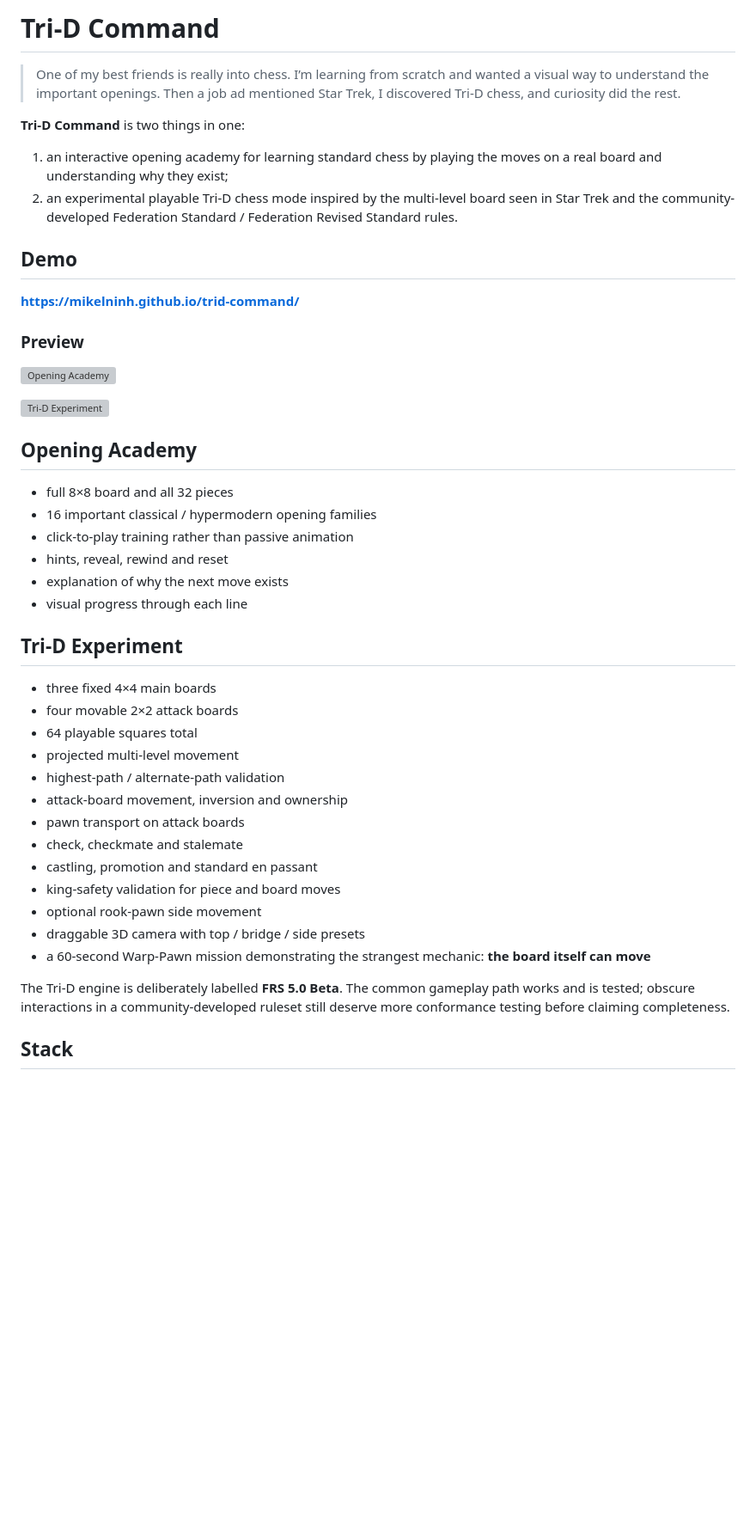
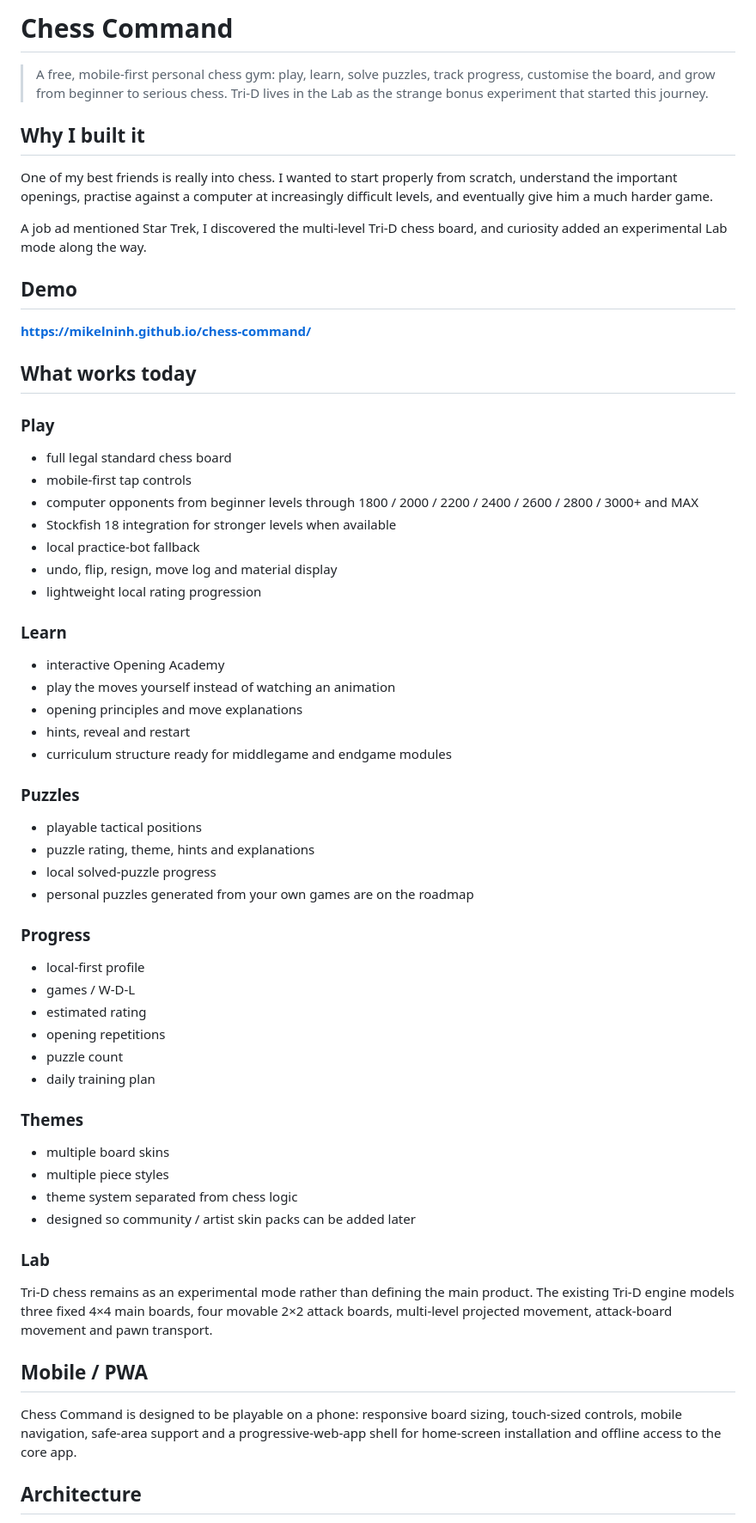
Before and after one commit to mikelninh/chess-command, a Markdown page: README.md, the part around one of its changes. Shown at 86% size. Rendered like a GitHub page; blank space fills up the shorter version; grey boxes are pictures that could not be loaded.

Commit message:
Reframe project as Chess Command

```diff
--- a/README.md
+++ b/README.md
@@ -1,48 +1,60 @@
-# Tri-D Command
+# Chess Command
 
-> One of my best friends is really into chess. I’m learning from scratch and wanted a visual way to understand the important openings. Then a job ad mentioned Star Trek, I discovered Tri-D chess, and curiosity did the rest.
+> A free, mobile-first personal chess gym: play, learn, solve puzzles, track progress, customise the board, and grow from beginner to serious chess. Tri-D lives in the Lab as the strange bonus experiment that started this journey.
 
-**Tri-D Command** is two things in one:
+## Why I built it
 
-1. an interactive opening academy for learning standard chess by playing the moves on a real board and understanding why they exist;
-2. an experimental playable Tri-D chess mode inspired by the multi-level board seen in Star Trek and the community-developed Federation Standard / Federation Revised Standard rules.
+One of my best friends is really into chess. I wanted to start properly from scratch, understand the important openings, practise against a computer at increasingly difficult levels, and eventually give him a much harder game.
+
+A job ad mentioned Star Trek, I discovered the multi-level Tri-D chess board, and curiosity added an experimental Lab mode along the way.
 
 ## Demo
 
-**https://mikelninh.github.io/trid-command/**
+**https://mikelninh.github.io/chess-command/**
 
-### Preview
+## What works today
 
-![Opening Academy](assets/opening-academy.png)
+### Play
+- full legal standard chess board
+- mobile-first tap controls
+- computer opponents from beginner levels through 1800 / 2000 / 2200 / 2400 / 2600 / 2800 / 3000+ and MAX
+- Stockfish 18 integration for stronger levels when available
+- local practice-bot fallback
+- undo, flip, resign, move log and material display
+- lightweight local rating progression
 
-![Tri-D Experiment](assets/trid-experiment.png)
+### Learn
+- interactive Opening Academy
+- play the moves yourself instead of watching an animation
+- opening principles and move explanations
+- hints, reveal and restart
+- curriculum structure ready for middlegame and endgame modules
 
-## Opening Academy
+### Puzzles
+- playable tactical positions
+- puzzle rating, theme, hints and explanations
+- local solved-puzzle progress
+- personal puzzles generated from your own games are on the roadmap
 
-- full 8×8 board and all 32 pieces
-- 16 important classical / hypermodern opening families
-- click-to-play training rather than passive animation
-- hints, reveal, rewind and reset
-- explanation of why the next move exists
-- visual progress through each line
+### Progress
+- local-first profile
+- games / W-D-L
+- estimated rating
+- opening repetitions
+- puzzle count
+- daily training plan
 
-## Tri-D Experiment
+### Themes
+- multiple board skins
+- multiple piece styles
+- theme system separated from chess logic
+- designed so community / artist skin packs can be added later
 
-- three fixed 4×4 main boards
-- four movable 2×2 attack boards
-- 64 playable squares total
-- projected multi-level movement
-- highest-path / alternate-path validation
-- attack-board movement, inversion and ownership
-- pawn transport on attack boards
-- check, checkmate and stalemate
-- castling, promotion and standard en passant
-- king-safety validation for piece and board moves
-- optional rook-pawn side movement
-- draggable 3D camera with top / bridge / side presets
-- a 60-second Warp-Pawn mission demonstrating the strangest mechanic: **the board itself can move**
+### Lab
+Tri-D chess remains as an experimental mode rather than defining the main product. The existing Tri-D engine models three fixed 4×4 main boards, four movable 2×2 attack boards, multi-level projected movement, attack-board movement and pawn transport.
 
-The Tri-D engine is deliberately labelled **FRS 5.0 Beta**. The common gameplay path works and is tested; obscure interactions in a community-developed ruleset still deserve more conformance testing before claiming completeness.
+## Mobile / PWA
+Chess Command is designed to be playable on a phone: responsive board sizing, touch-sized controls, mobile navigation, safe-area support and a progressive-web-app shell for home-screen installation and offline access to the core app.
 
-## Stack
+## Architecture
 
```
Also changed, not shown: other parts of README.md (+40 -43 lines).
